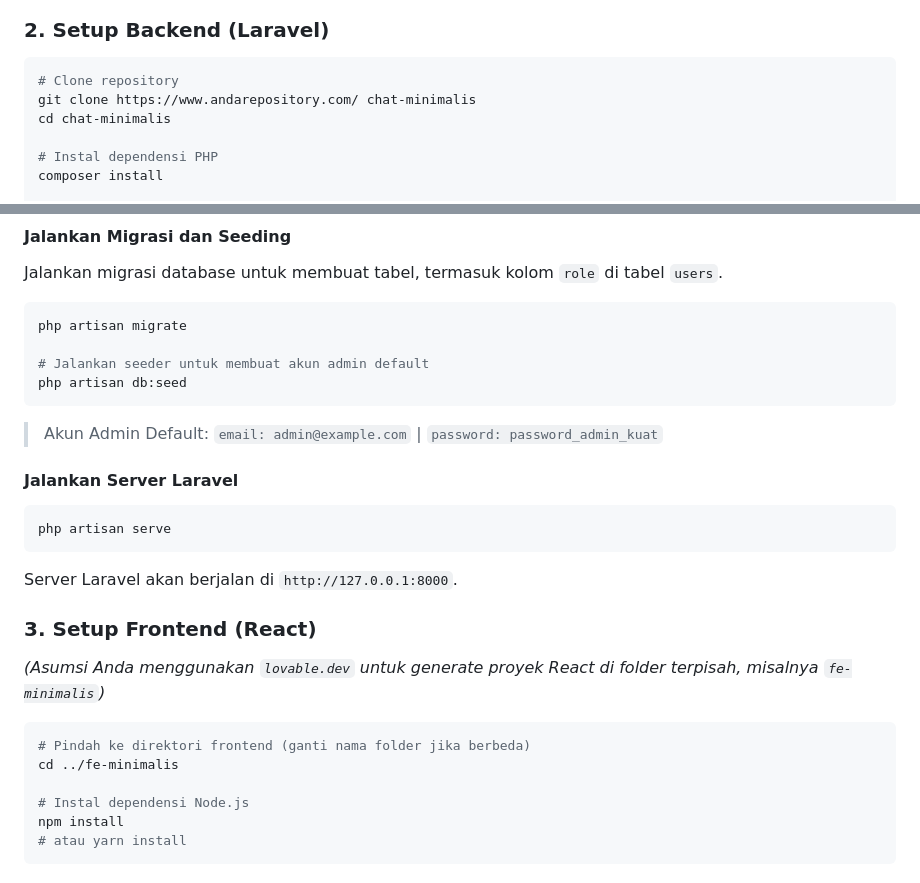
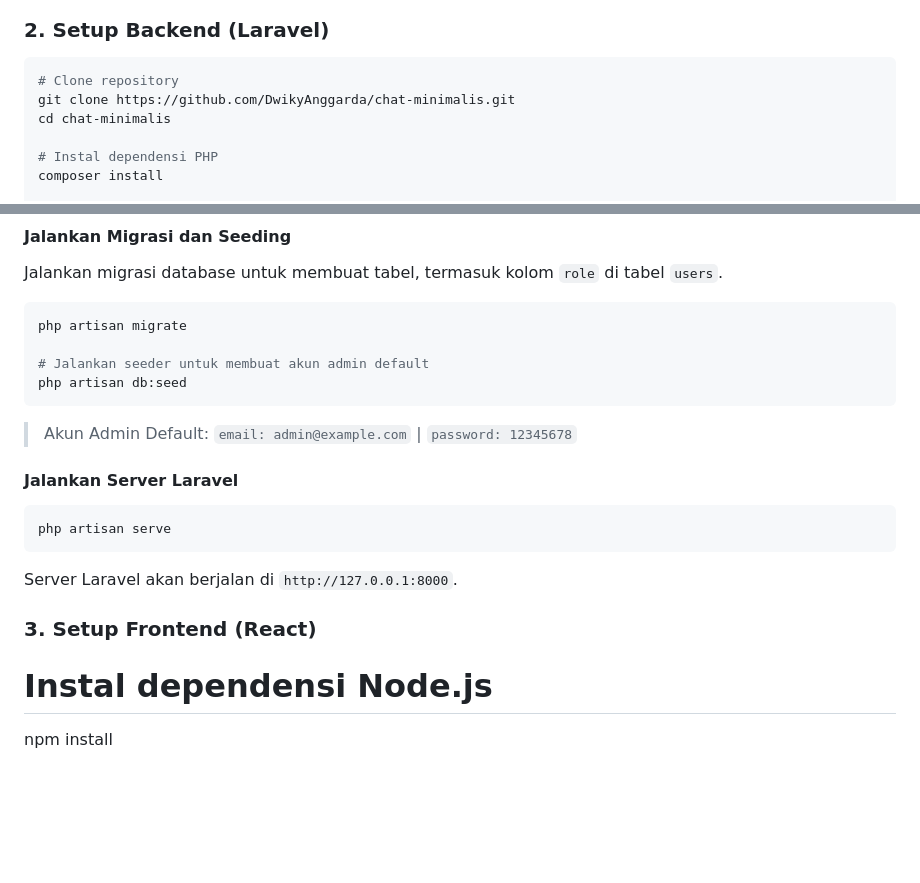
Before and after one commit to DwikyAnggarda/chat-minimalis, a Markdown page: README.md, 2 parts joined by grey strips. Drawn GitHub-style; blank space fills up the shorter version.

Commit message:
Update repository clone URL and default admin password in README

````diff
--- a/README.md
+++ b/README.md
@@ -40,7 +40,7 @@ Pastikan Anda telah menginstal yang berikut:
 
 ```bash
 # Clone repository
-git clone https://www.andarepository.com/ chat-minimalis
+git clone https://github.com/DwikyAnggarda/chat-minimalis.git
 cd chat-minimalis
 
 # Instal dependensi PHP
@@ -81,7 +81,7 @@ php artisan migrate
 php artisan db:seed
 ```
 
-> Akun Admin Default: `email: admin@example.com` | `password: password_admin_kuat`
+> Akun Admin Default: `email: admin@example.com` | `password: 12345678`
 
 #### Jalankan Server Laravel
 
@@ -92,12 +92,6 @@ php artisan serve
 Server Laravel akan berjalan di `http://127.0.0.1:8000`.
 
 ### 3\. Setup Frontend (React)
-
-*(Asumsi Anda menggunakan `lovable.dev` untuk *generate* proyek React di folder terpisah, misalnya `fe-minimalis`)*
-
-```bash
-# Pindah ke direktori frontend (ganti nama folder jika berbeda)
-cd ../fe-minimalis
 
 # Instal dependensi Node.js
 npm install
````
